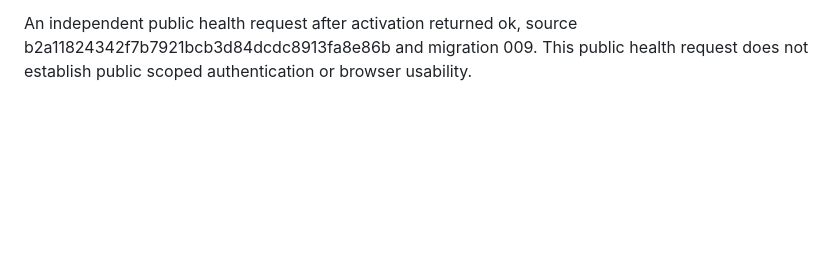
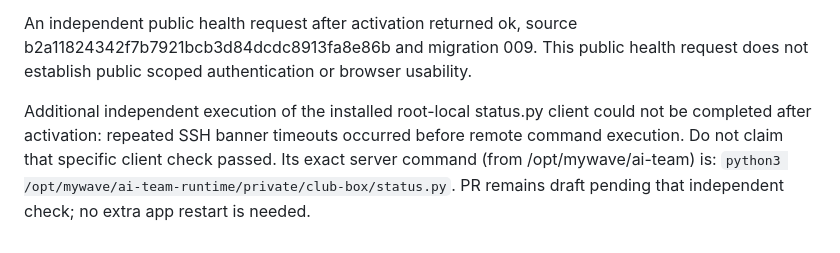
Before and after one commit to YaroslavValeev/mywave-ai-team, a Markdown page: docs/federation/10-owner-api-activation.md, the part around the change. GitHub-like rendering; blank space fills up the shorter version.

Commit message:
docs: note outstanding independent SSH client check

```diff
--- a/docs/federation/10-owner-api-activation.md
+++ b/docs/federation/10-owner-api-activation.md
@@ -105,3 +105,10 @@ are retained only on the server; the common .env was not edited.
 An independent public health request after activation returned ok, source
 b2a11824342f7b7921bcb3d84dcdc8913fa8e86b and migration 009. This public health
 request does not establish public scoped authentication or browser usability.
+
+Additional independent execution of the installed root-local status.py client
+could not be completed after activation: repeated SSH banner timeouts occurred
+before remote command execution. Do not claim that specific client check passed.
+Its exact server command (from /opt/mywave/ai-team) is:
+`python3 /opt/mywave/ai-team-runtime/private/club-box/status.py`.
+PR remains draft pending that independent check; no extra app restart is needed.
```
